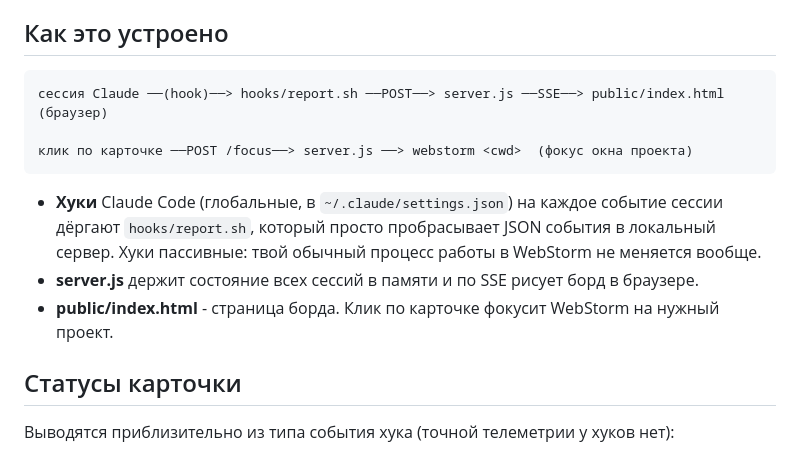
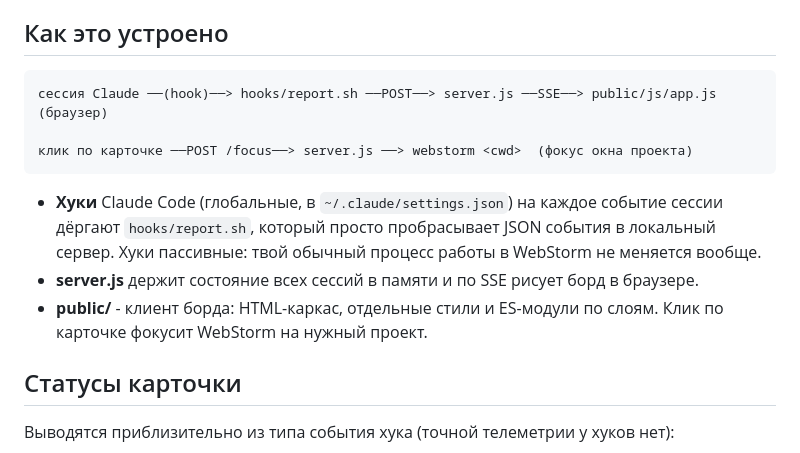
Before and after one commit to jackflaggg/claude-fleet, a Markdown page: README.md, the part around the change. Rendered like a GitHub page.

````diff
--- a/README.md
+++ b/README.md
@@ -11,7 +11,7 @@
 ## Как это устроено
 
 ```
-сессия Claude ──(hook)──> hooks/report.sh ──POST──> server.js ──SSE──> public/index.html (браузер)
+сессия Claude ──(hook)──> hooks/report.sh ──POST──> server.js ──SSE──> public/js/app.js (браузер)
 
 клик по карточке ──POST /focus──> server.js ──> webstorm <cwd>  (фокус окна проекта)
 ```
@@ -20,7 +20,8 @@
   дёргают `hooks/report.sh`, который просто пробрасывает JSON события в локальный сервер.
   Хуки пассивные: твой обычный процесс работы в WebStorm не меняется вообще.
 - **server.js** держит состояние всех сессий в памяти и по SSE рисует борд в браузере.
-- **public/index.html** - страница борда. Клик по карточке фокусит WebStorm на нужный проект.
+- **public/** - клиент борда: HTML-каркас, отдельные стили и ES-модули по слоям. Клик по
+  карточке фокусит WebStorm на нужный проект.
 
 ## Статусы карточки
 
````
Also changed, not shown: CLAUDE.md (+13 -4 lines).
